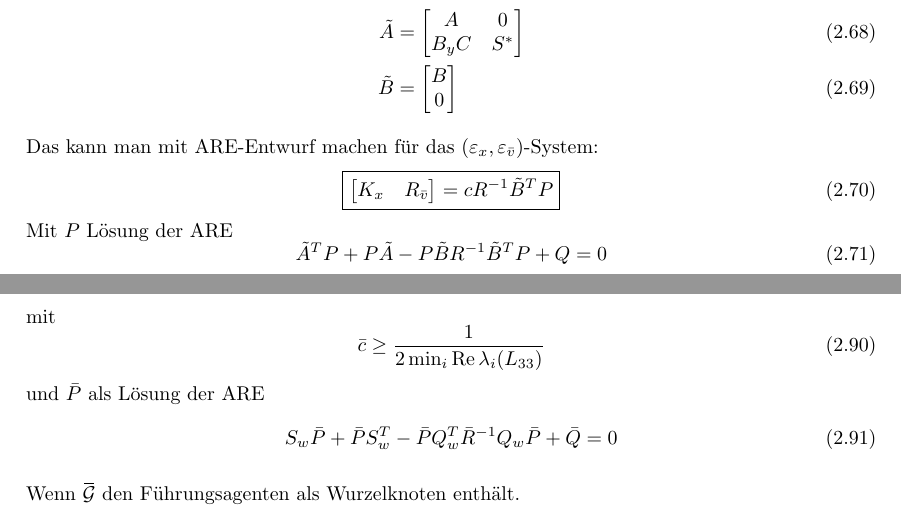
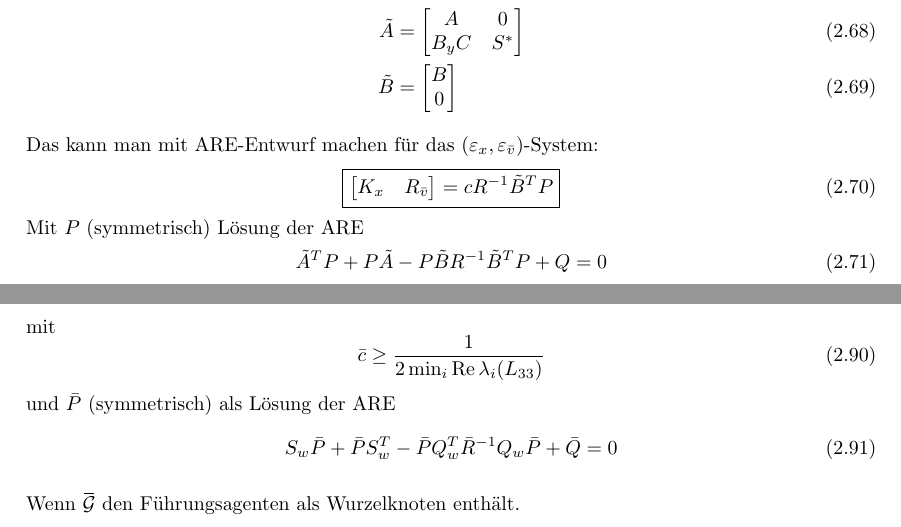
Before and after one commit to ottojo/Automatisierungstechnik, a LaTeX book (Zusammenfassung/automatisierungstechnik.tex, which reads Zusammenfassung/multiagentensysteme.tex): two parts of pages 15 and 18 of 20, joined at a grey line, cut so that both start at the same text. Compiled offline with pdfLaTeX.

Commit message:
add note that P is symmetric in ARE

```diff
--- a/Zusammenfassung/multiagentensysteme.tex
+++ b/Zusammenfassung/multiagentensysteme.tex
@@ -567,7 +567,7 @@ Das kann man mit ARE-Entwurf machen für das $(\varepsilon_x, \varepsilon_{\bar{
     = cR^{-1}\tilde{B}^TP
     }
 \end{equation}
-Mit $P$ Lösung der ARE
+Mit $P$ (symmetrisch) Lösung der ARE
 \begin{equation}
     \tilde{A}^TP + P\tilde{A}-P\tilde{B}R^{-1}\tilde{B}^TP+Q = 0
 \end{equation}
@@ -748,7 +748,7 @@ mit
 \begin{equation}
     \bar{c} \geq \frac{1}{2 \min_{i}\operatorname{Re} \lambda_i(L_{33})}
 \end{equation}
-und $\bar{P}$ als Lösung der ARE
+und $\bar{P}$ (symmetrisch) als Lösung der ARE
 \begin{equation}
     S_w \bar{P} + \bar{P} S_w^T - \bar{P} Q_w^T \bar{R}^{-1} Q_w \bar{P} + \bar{Q} = 0
 \end{equation}
```
Also changed, not shown: Zusammenfassung/multiagentensysteme.tex (2 more changed lines).
